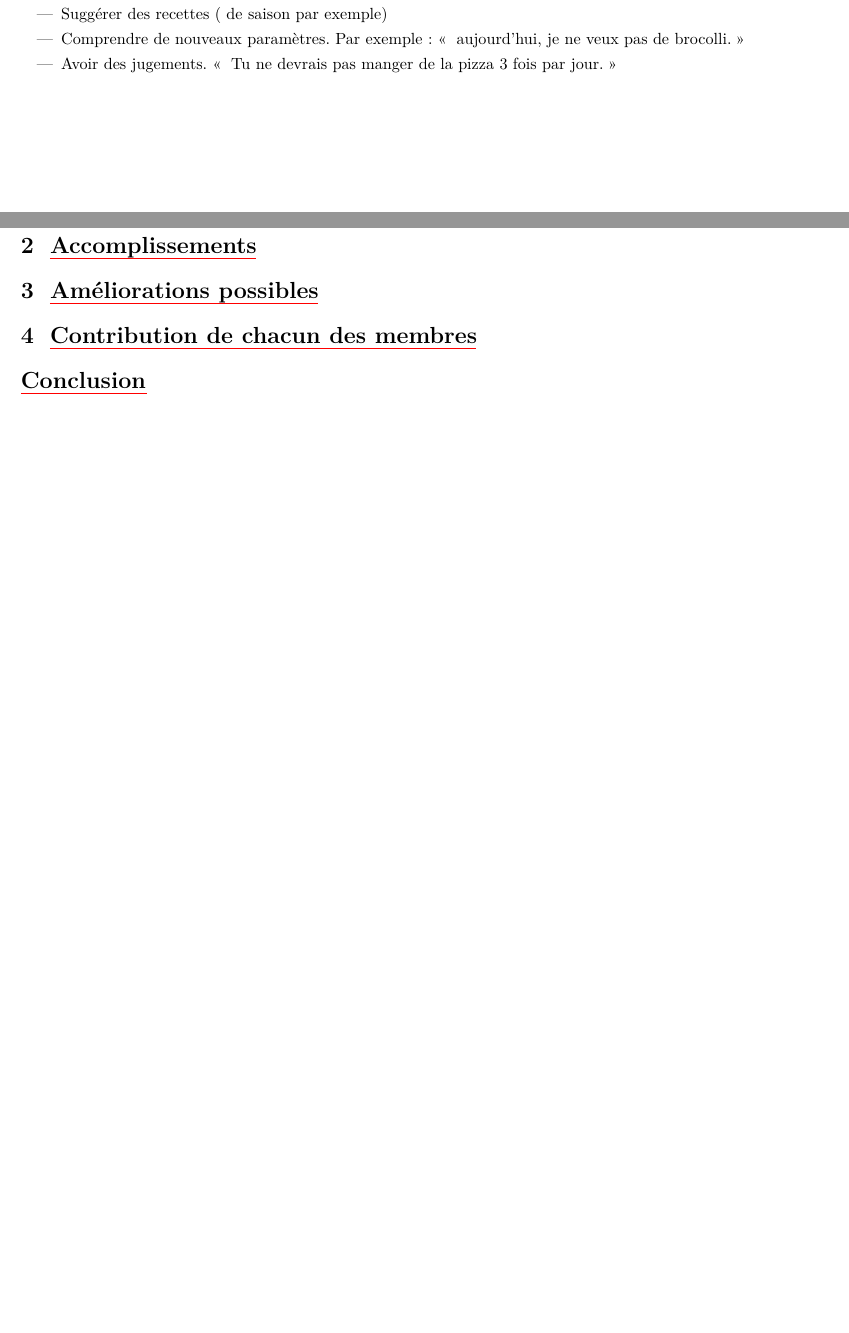
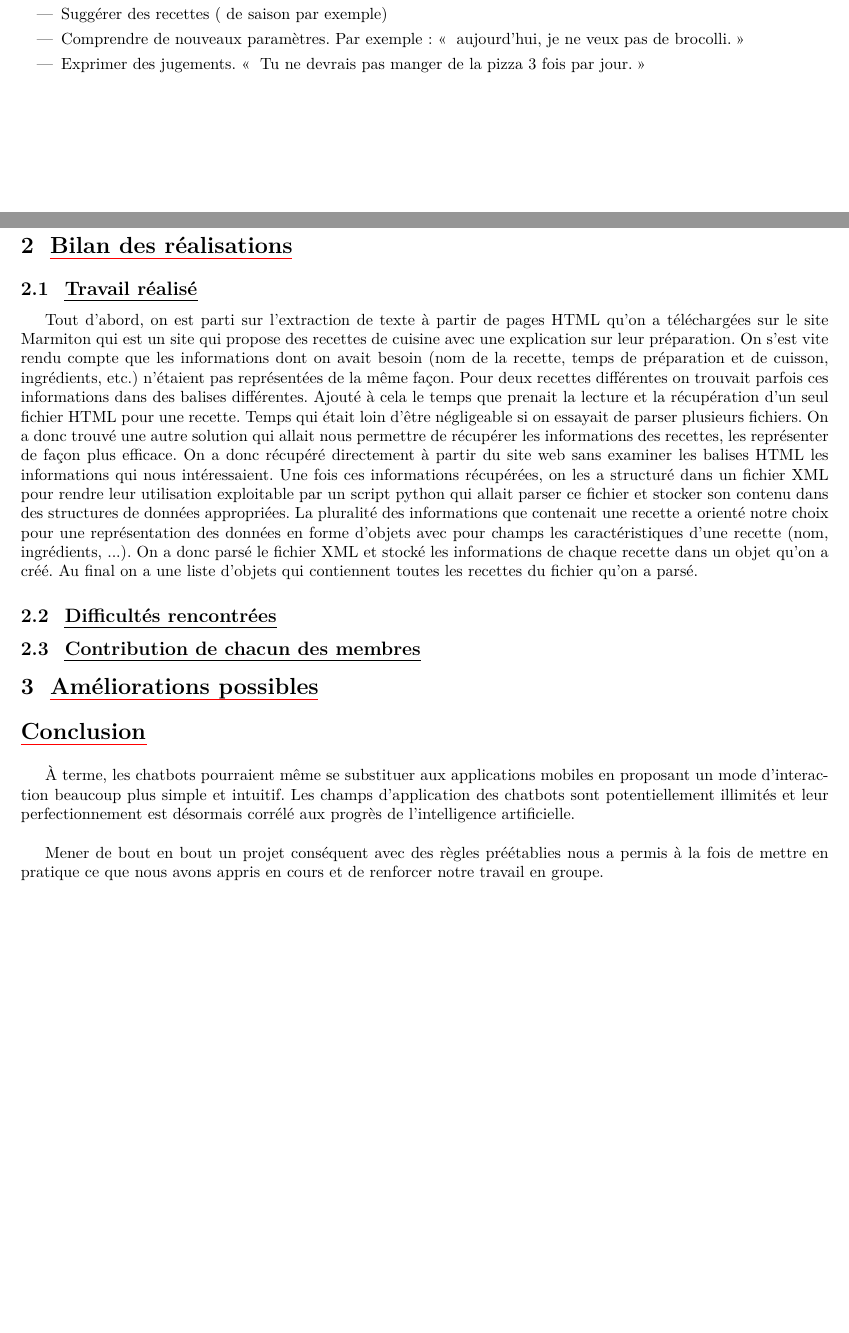
Before and after one commit to ThibaultLasou/CookBot, a LaTeX document (Rapport.tex): two parts of pages 2 and 3 of 3, joined at a grey line, cut so that both start at the same text, the shorter picture padded with empty space. Compiled offline with pdfLaTeX.

```diff
--- a/Rapport.tex
+++ b/Rapport.tex
@@ -125,11 +125,17 @@
 \begin{itemize}
 \item Suggérer des recettes ( de saison par exemple)
 \item Comprendre de nouveaux paramètres. Par exemple : \og aujourd'hui, je ne veux pas de brocolli. \fg{}
-\item Avoir des jugements. \og Tu ne devrais pas manger de la pizza 3 fois par jour.\fg{}
+\item Exprimer des jugements. \og Tu ne devrais pas manger de la pizza 3 fois par jour.\fg{}
 \end{itemize}
-\section{Accomplissements}
+\section{Bilan des réalisations}
+\subsection{Travail réalisé}
+
+Tout d'abord, on est parti sur l'extraction de texte à partir de pages HTML qu'on a téléchargées sur le site Marmiton qui est un site qui propose des recettes de cuisine avec une explication sur leur préparation. On s'est vite rendu compte que les informations dont on avait besoin (nom de la recette, temps de préparation et de cuisson, ingrédients, etc.) n'étaient pas représentées de la même façon. Pour deux recettes différentes on trouvait parfois ces informations dans des balises différentes. Ajouté à cela le temps que prenait la lecture et la récupération d'un seul fichier HTML pour une recette. Temps qui était loin d'être négligeable si on essayait de parser plusieurs fichiers. On a donc trouvé une autre solution qui allait nous permettre de récupérer les informations des recettes, les représenter de façon plus efficace. On a donc récupéré directement à partir du site web sans examiner les balises HTML les informations qui nous intéressaient. Une fois ces informations récupérées, on les a structuré dans un fichier XML pour rendre leur utilisation exploitable par un script python qui allait parser ce fichier et stocker son contenu dans des structures de données appropriées. La pluralité des informations que contenait une recette a orienté notre choix pour une représentation des données en forme d'objets avec pour champs les caractéristiques d'une recette (nom, ingrédients, ...). On a donc parsé le fichier XML et stocké les informations de chaque recette dans un objet qu'on a créé. Au final on a une liste d'objets qui contiennent toutes les recettes du fichier qu'on a parsé.
+\subsection{Difficultés rencontrées}
+\subsection{Contribution de chacun des membres}
 \section{Améliorations possibles}
-\section{Contribution de chacun des membres}
-\section*{Conclusion}
+\section*{Conclusion}À terme, les chatbots pourraient même se substituer aux applications mobiles en proposant un mode d'interaction beaucoup plus simple et intuitif. Les champs d'application des chatbots sont potentiellement illimités et leur perfectionnement est désormais corrélé aux progrès de l'intelligence artificielle.\\
+
+Mener de bout en bout un projet conséquent avec des règles préétablies nous a permis à la fois de mettre en pratique ce que nous avons appris en cours et de renforcer notre travail en groupe.
 
 \end{document}
```
Also changed, not shown: README.md, 1 other file.
